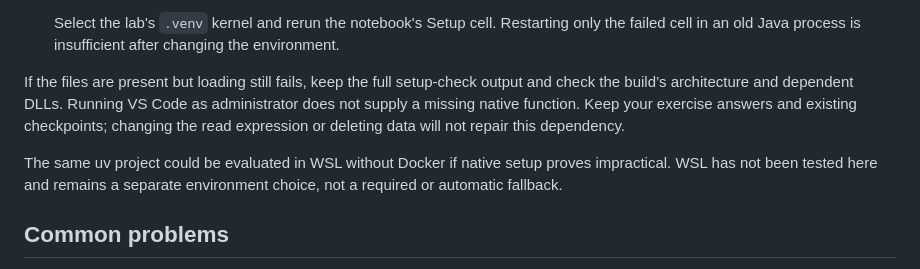
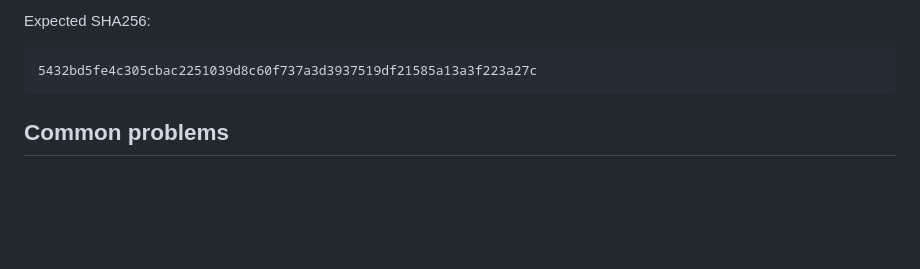
Before and after one commit to dannyscodecorner/mastering-pyspark, a Markdown page: labs/TROUBLESHOOTING.md, the part around one of its changes. GitHub-like rendering; folded sections open; blank space fills up the shorter version.

````diff
--- a/labs/TROUBLESHOOTING.md
+++ b/labs/TROUBLESHOOTING.md
@@ -181,9 +146,11 @@ These steps use a [third-party Hadoop 3.5.0 build](https://github.com/notepass/h
 
-   Select the lab's `.venv` kernel and rerun the notebook's Setup cell. Restarting only the failed cell in an old Java process is insufficient after changing the environment.
+Expected SHA256:
 
-If the files are present but loading still fails, keep the full setup-check output and check the build’s architecture and dependent DLLs. Running VS Code as administrator does not supply a missing native function. Keep your exercise answers and existing checkpoints; changing the read expression or deleting data will not repair this dependency.
+```text
+5432bd5fe4c305cbac2251039d8c60f737a3d3937519df21585a13a3f223a27c
+```
 
-The same uv project could be evaluated in WSL without Docker if native setup proves impractical. WSL has not been tested here and remains a separate environment choice, not a required or automatic fallback.
+</details>
 
 ## Common problems
 
````
Also changed, not shown: other parts of labs/TROUBLESHOOTING.md (+16 -51 lines), labs/README.md (+1 -1 lines).
